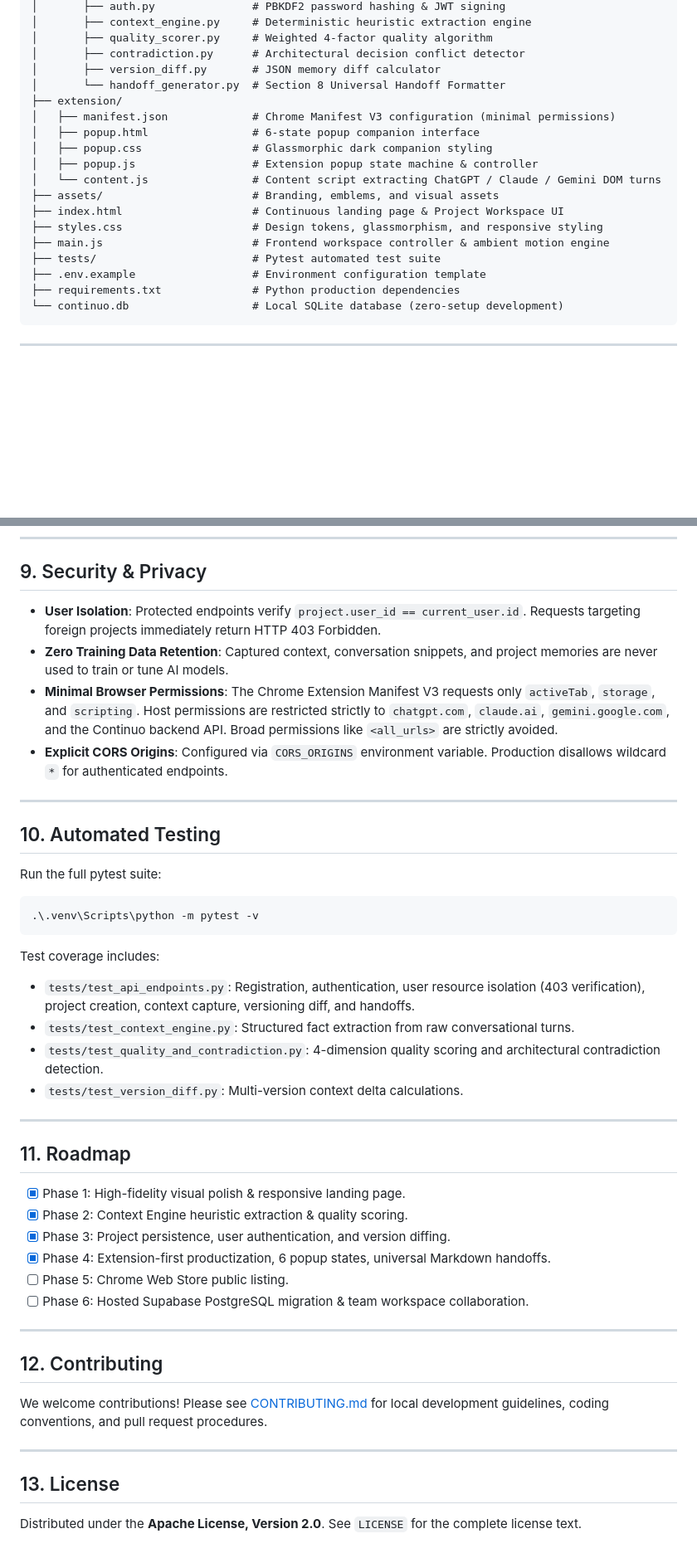
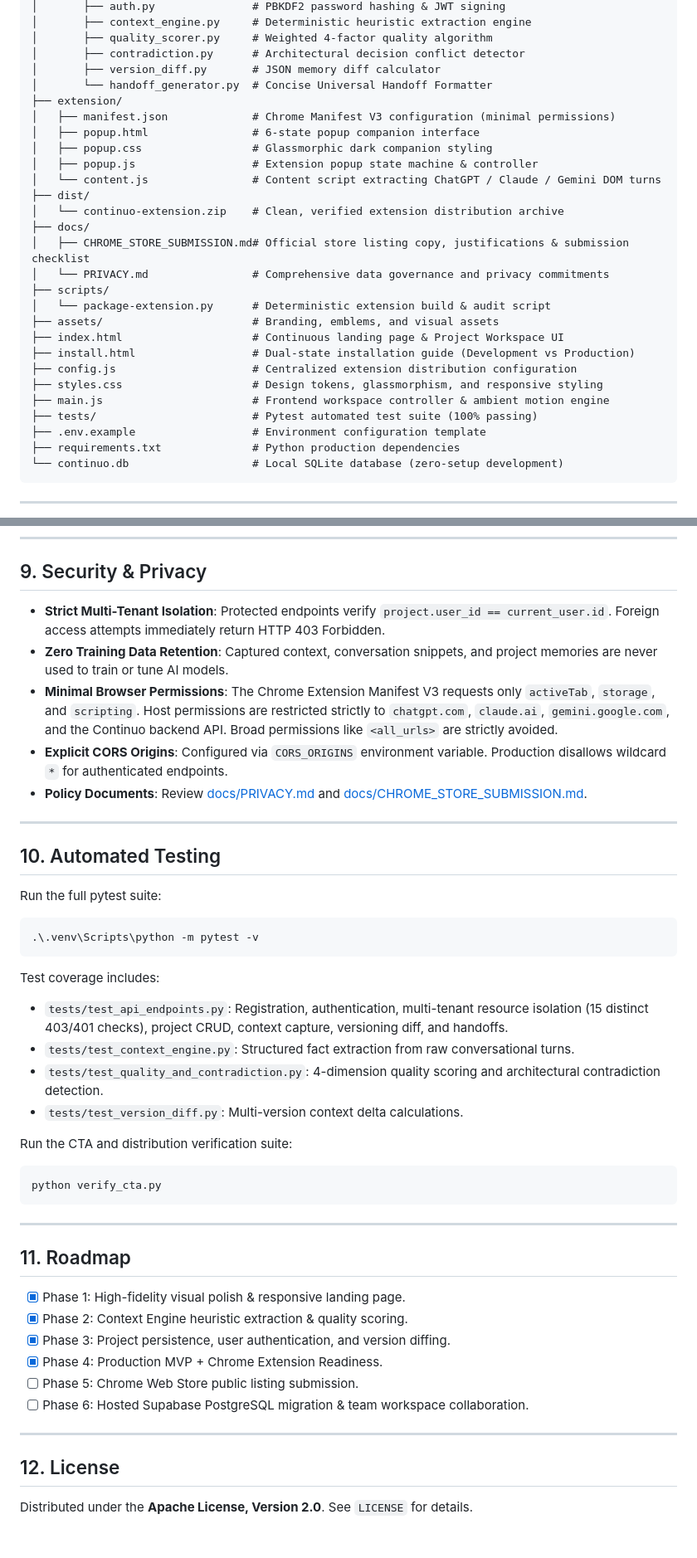
Before and after one commit to Anxhu03/Continuo, a Markdown page: README.md, 2 parts joined by grey strips. Shown at 83% size. Drawn GitHub-style; blank space fills up the shorter version.

````diff
--- a/README.md
+++ b/README.md
@@ -132,18 +132,27 @@ Continuo/
 │       ├── quality_scorer.py     # Weighted 4-factor quality algorithm
 │       ├── contradiction.py      # Architectural decision conflict detector
 │       ├── version_diff.py       # JSON memory diff calculator
-│       └── handoff_generator.py  # Section 8 Universal Handoff Formatter
+│       └── handoff_generator.py  # Concise Universal Handoff Formatter
 ├── extension/
 │   ├── manifest.json             # Chrome Manifest V3 configuration (minimal permissions)
 │   ├── popup.html                # 6-state popup companion interface
 │   ├── popup.css                 # Glassmorphic dark companion styling
 │   ├── popup.js                  # Extension popup state machine & controller
 │   └── content.js                # Content script extracting ChatGPT / Claude / Gemini DOM turns
+├── dist/
+│   └── continuo-extension.zip    # Clean, verified extension distribution archive
+├── docs/
+│   ├── CHROME_STORE_SUBMISSION.md# Official store listing copy, justifications & submission checklist
+│   └── PRIVACY.md                # Comprehensive data governance and privacy commitments
+├── scripts/
+│   └── package-extension.py      # Deterministic extension build & audit script
 ├── assets/                       # Branding, emblems, and visual assets
 ├── index.html                    # Continuous landing page & Project Workspace UI
+├── install.html                  # Dual-state installation guide (Development vs Production)
+├── config.js                     # Centralized extension distribution configuration
 ├── styles.css                    # Design tokens, glassmorphism, and responsive styling
 ├── main.js                       # Frontend workspace controller & ambient motion engine
-├── tests/                        # Pytest automated test suite
+├── tests/                        # Pytest automated test suite (100% passing)
 ├── .env.example                  # Environment configuration template
 ├── requirements.txt              # Python production dependencies
 └── continuo.db                   # Local SQLite database (zero-setup development)
@@ -298,10 +315,11 @@ All protected routes require an `Authorization: Bearer <token>` header.
 
 ## 9. Security & Privacy
 
-- **User Isolation**: Protected endpoints verify `project.user_id == current_user.id`. Requests targeting foreign projects immediately return HTTP 403 Forbidden.
+- **Strict Multi-Tenant Isolation**: Protected endpoints verify `project.user_id == current_user.id`. Foreign access attempts immediately return HTTP 403 Forbidden.
 - **Zero Training Data Retention**: Captured context, conversation snippets, and project memories are never used to train or tune AI models.
 - **Minimal Browser Permissions**: The Chrome Extension Manifest V3 requests only `activeTab`, `storage`, and `scripting`. Host permissions are restricted strictly to `chatgpt.com`, `claude.ai`, `gemini.google.com`, and the Continuo backend API. Broad permissions like `<all_urls>` are strictly avoided.
 - **Explicit CORS Origins**: Configured via `CORS_ORIGINS` environment variable. Production disallows wildcard `*` for authenticated endpoints.
+- **Policy Documents**: Review [docs/PRIVACY.md](docs/PRIVACY.md) and [docs/CHROME_STORE_SUBMISSION.md](docs/CHROME_STORE_SUBMISSION.md).
 
 ---
 
@@ -313,10 +331,15 @@ Run the full pytest suite:
 ```
 
 Test coverage includes:
-- `tests/test_api_endpoints.py`: Registration, authentication, user resource isolation (403 verification), project creation, context capture, versioning diff, and handoffs.
+- `tests/test_api_endpoints.py`: Registration, authentication, multi-tenant resource isolation (15 distinct 403/401 checks), project CRUD, context capture, versioning diff, and handoffs.
 - `tests/test_context_engine.py`: Structured fact extraction from raw conversational turns.
 - `tests/test_quality_and_contradiction.py`: 4-dimension quality scoring and architectural contradiction detection.
 - `tests/test_version_diff.py`: Multi-version context delta calculations.
+
+Run the CTA and distribution verification suite:
+```bash
+python verify_cta.py
+```
 
 ---
 
@@ -325,18 +348,12 @@ Test coverage includes:
 - [x] Phase 1: High-fidelity visual polish & responsive landing page.
 - [x] Phase 2: Context Engine heuristic extraction & quality scoring.
 - [x] Phase 3: Project persistence, user authentication, and version diffing.
-- [x] Phase 4: Extension-first productization, 6 popup states, universal Markdown handoffs.
-- [ ] Phase 5: Chrome Web Store public listing.
+- [x] Phase 4: Production MVP + Chrome Extension Readiness.
+- [ ] Phase 5: Chrome Web Store public listing submission.
 - [ ] Phase 6: Hosted Supabase PostgreSQL migration & team workspace collaboration.
 
 ---
 
-## 12. Contributing
+## 12. License
 
-We welcome contributions! Please see [CONTRIBUTING.md](CONTRIBUTING.md) for local development guidelines, coding conventions, and pull request procedures.
-
----
-
-## 13. License
-
-Distributed under the **Apache License, Version 2.0**. See `LICENSE` for the complete license text.
+Distributed under the **Apache License, Version 2.0**. See `LICENSE` for details.
````
Also changed, not shown: other parts of README.md (+45 -37 lines).
